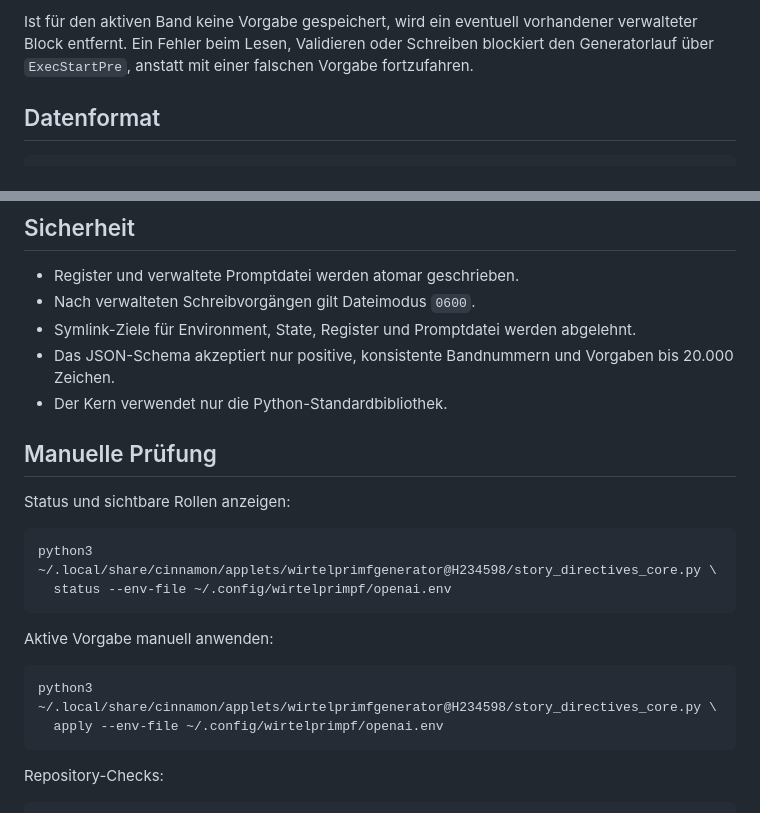
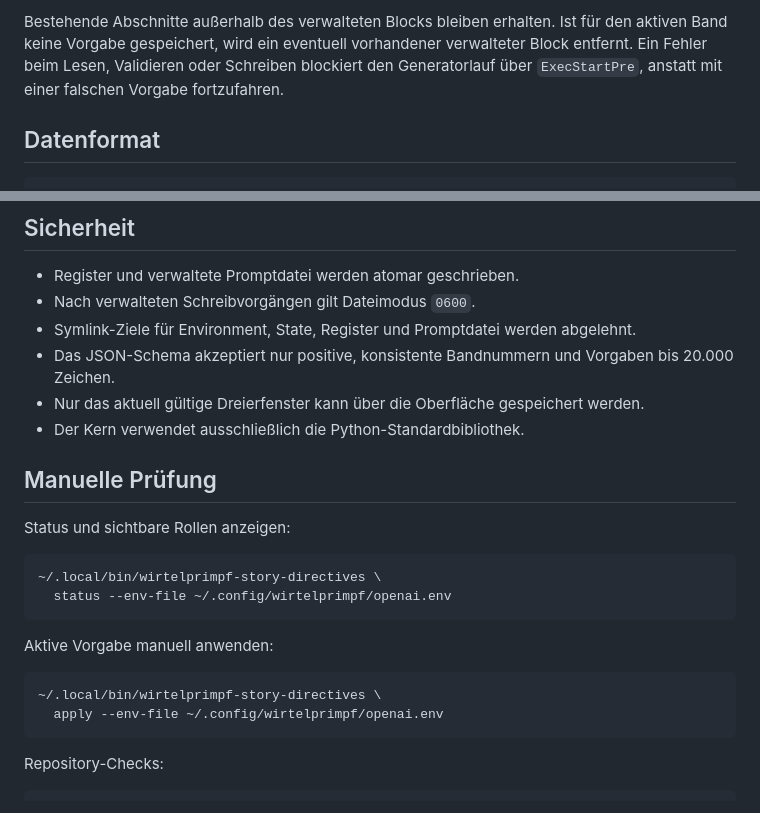
Before and after one commit to H234598/Wirtelprimpf-generator, a Markdown page: Sourcecode/STORY_DIRECTIVES.md, 2 parts joined by grey strips. GitHub-like rendering.

````diff
--- a/Sourcecode/STORY_DIRECTIVES.md
+++ b/Sourcecode/STORY_DIRECTIVES.md
@@ -69,5 +88,5 @@ Die bestehende Promptlogik behandelt diesen Abschnitt wegen des Wortes `Zwingend
 
-Ist für den aktiven Band keine Vorgabe gespeichert, wird ein eventuell vorhandener verwalteter Block entfernt. Ein Fehler beim Lesen, Validieren oder Schreiben blockiert den Generatorlauf über `ExecStartPre`, anstatt mit einer falschen Vorgabe fortzufahren.
+Bestehende Abschnitte außerhalb des verwalteten Blocks bleiben erhalten. Ist für den aktiven Band keine Vorgabe gespeichert, wird ein eventuell vorhandener verwalteter Block entfernt. Ein Fehler beim Lesen, Validieren oder Schreiben blockiert den Generatorlauf über `ExecStartPre`, anstatt mit einer falschen Vorgabe fortzufahren.
 
 ## Datenformat
 
@@ -99,21 +118,22 @@ Leere editierbare Felder entfernen die Vorgabe des betreffenden zukünftigen ode
 - Nach verwalteten Schreibvorgängen gilt Dateimodus `0600`.
 - Symlink-Ziele für Environment, State, Register und Promptdatei werden abgelehnt.
 - Das JSON-Schema akzeptiert nur positive, konsistente Bandnummern und Vorgaben bis 20.000 Zeichen.
-- Der Kern verwendet nur die Python-Standardbibliothek.
+- Nur das aktuell gültige Dreierfenster kann über die Oberfläche gespeichert werden.
+- Der Kern verwendet ausschließlich die Python-Standardbibliothek.
 
 ## Manuelle Prüfung
 
 Status und sichtbare Rollen anzeigen:
 
 ```bash
-python3 ~/.local/share/cinnamon/applets/wirtelprimfgenerator@H234598/story_directives_core.py \
+~/.local/bin/wirtelprimpf-story-directives \
   status --env-file ~/.config/wirtelprimpf/openai.env
 ```
 
 Aktive Vorgabe manuell anwenden:
 
 ```bash
-python3 ~/.local/share/cinnamon/applets/wirtelprimfgenerator@H234598/story_directives_core.py \
+~/.local/bin/wirtelprimpf-story-directives \
   apply --env-file ~/.config/wirtelprimpf/openai.env
 ```
 
````
Also changed, not shown: other parts of Sourcecode/STORY_DIRECTIVES.md (+29 -10 lines).
